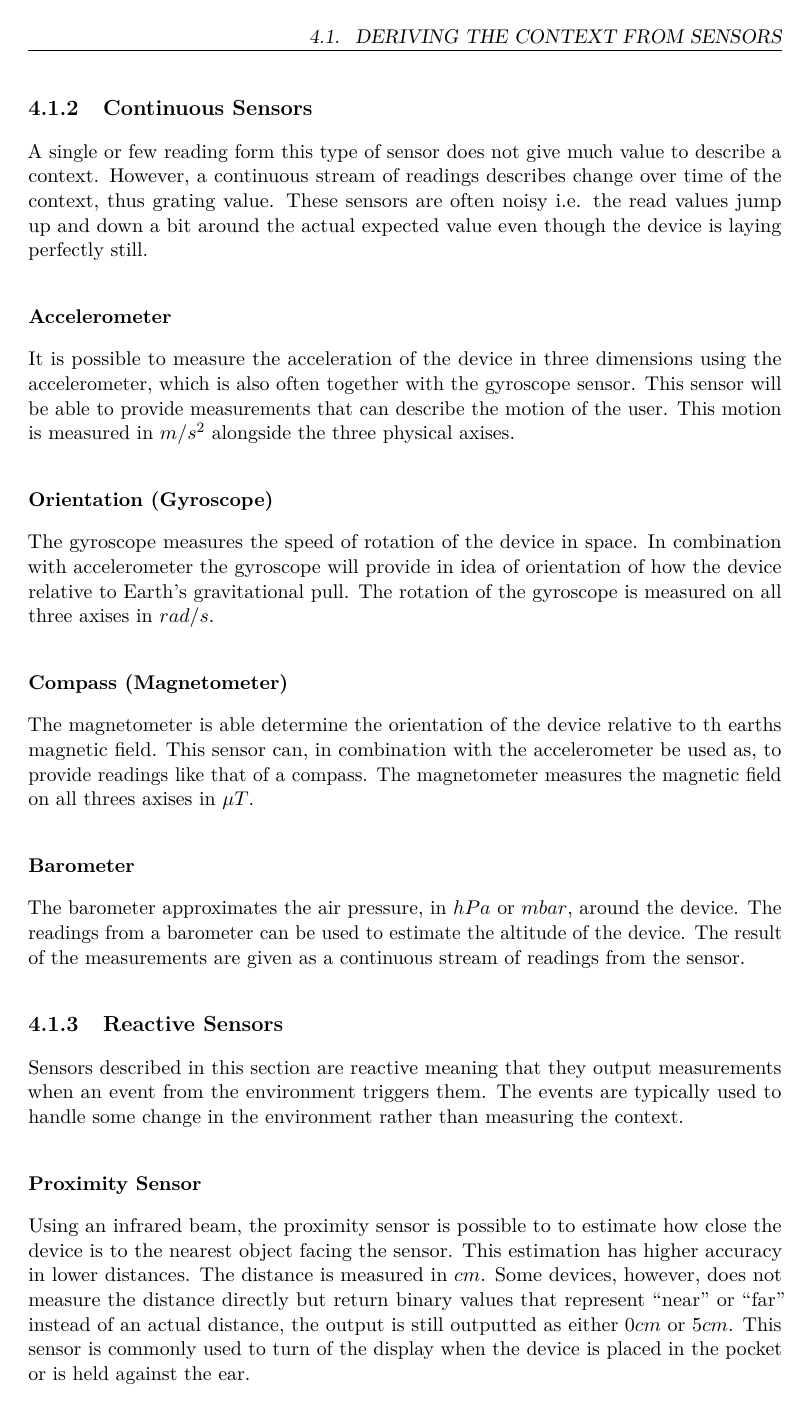
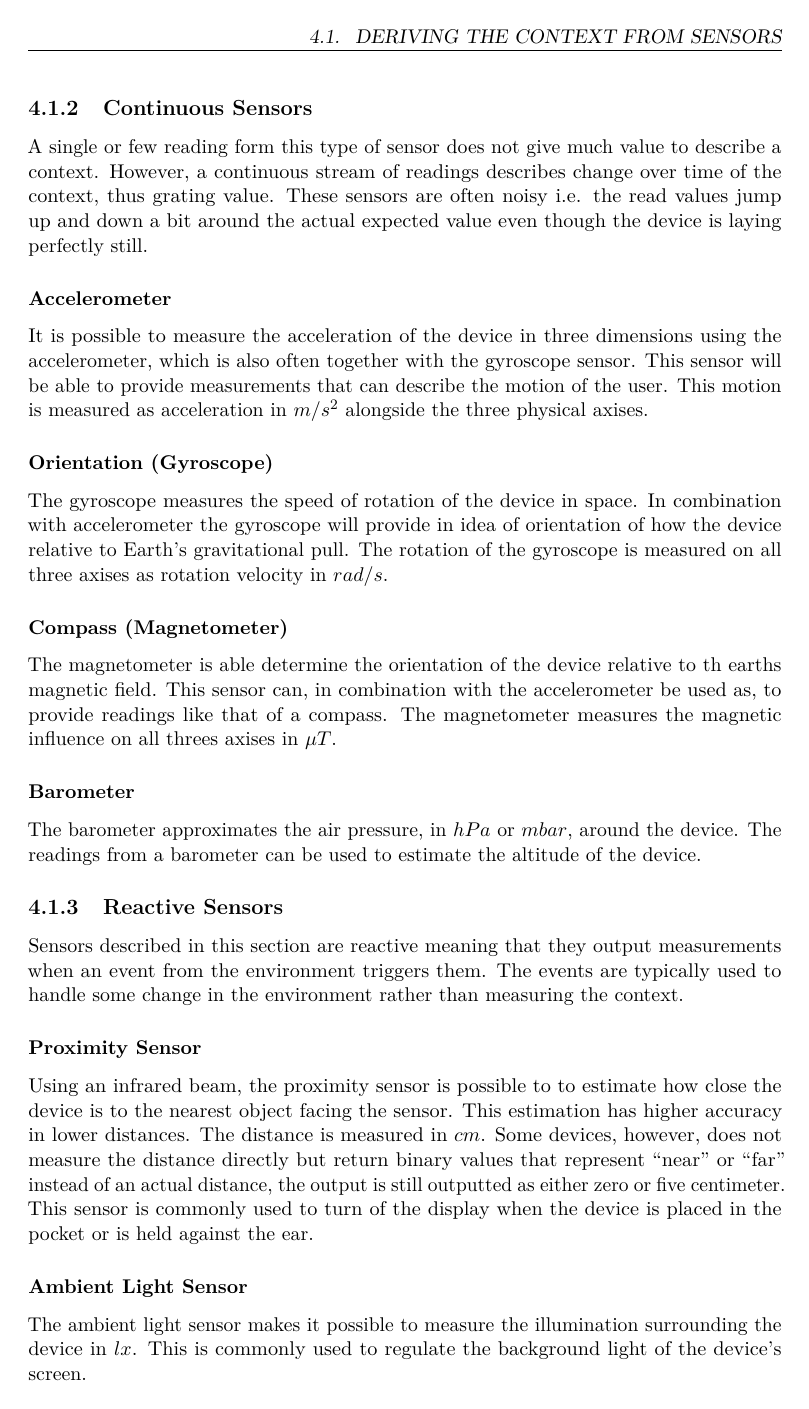
Before and after one commit to Shaderex/SW8-Report, a LaTeX thesis (super_main.tex, which reads content/technical_analysis/deriving_the_context_from_sensors.tex): page 27 of 46. Compiled offline with pdfLaTeX.

Commit message:
Update description of sensors

```diff
--- a/content/technical_analysis/deriving_the_context_from_sensors.tex
+++ b/content/technical_analysis/deriving_the_context_from_sensors.tex
@@ -16,26 +16,26 @@ To discover which sensors are commonly available and how different type of devic
 A single or few reading form this type of sensor does not give much value to describe a context. However, a continuous stream of readings describes change over time of the context, thus grating value. These sensors are often noisy i.e. the read values jump up and down a bit around the actual expected value even though the device is laying perfectly still.
 
 \subsubsection{Accelerometer}
-It is possible to measure the acceleration of the device in three dimensions using the accelerometer, which is also often together with the gyroscope sensor. This sensor will be able to provide measurements that can describe the motion of the user. This motion is measured in $m/s^2$ alongside the three physical axises.
+It is possible to measure the acceleration of the device in three dimensions using the accelerometer, which is also often together with the gyroscope sensor. This sensor will be able to provide measurements that can describe the motion of the user. This motion is measured as acceleration in $m/s^2$ alongside the three physical axises.
 
 \subsubsection{Orientation (Gyroscope)}
-The gyroscope measures the speed of rotation of the device in space. In combination with accelerometer the gyroscope will provide in idea of orientation of how the device relative to Earth's gravitational pull. The rotation of the gyroscope is measured on all three axises in $rad/s$.
+The gyroscope measures the speed of rotation of the device in space. In combination with accelerometer the gyroscope will provide in idea of orientation of how the device relative to Earth's gravitational pull. The rotation of the gyroscope is measured on all three axises as rotation velocity in $rad/s$.
 
 \subsubsection{Compass (Magnetometer)}
-The magnetometer is able determine the orientation of the device relative to th earths magnetic field. This sensor can, in combination with the accelerometer be used as, to provide readings like that of a compass. The magnetometer measures the magnetic field on all threes axises in $\mu T$.
+The magnetometer is able determine the orientation of the device relative to th earths magnetic field. This sensor can, in combination with the accelerometer be used as, to provide readings like that of a compass. The magnetometer measures the magnetic influence on all threes axises in $\mu T$.
 
 \subsubsection{Barometer}
-The barometer approximates the air pressure, in $hPa$ or $mbar$, around the device. The readings from a barometer can be used to estimate the altitude of the device. The result of the measurements are given as a continuous stream of readings from the sensor.
+The barometer approximates the air pressure, in $hPa$ or $mbar$, around the device. The readings from a barometer can be used to estimate the altitude of the device.
 
 
 \subsection{Reactive Sensors}
 Sensors described in this section are reactive meaning that they output measurements when an event from the environment triggers them. The events are typically used to handle some change in the environment rather than measuring the context.
 
 \subsubsection{Proximity Sensor}
-Using an infrared beam, the proximity sensor is possible to to estimate how close the device is to the nearest object facing the sensor. This estimation has higher accuracy in lower distances. The distance is measured in $cm$. Some devices, however, does not measure the distance directly but return binary values that represent ``near'' or ``far'' instead of an actual distance, the output is still outputted as either $0cm$ or $5cm$. This sensor is commonly used to turn of the display when the device is placed in the pocket or is held against the ear.
+Using an infrared beam, the proximity sensor is possible to to estimate how close the device is to the nearest object facing the sensor. This estimation has higher accuracy in lower distances. The distance is measured in $cm$. Some devices, however, does not measure the distance directly but return binary values that represent ``near'' or ``far'' instead of an actual distance, the output is still outputted as either zero or five centimeter. This sensor is commonly used to turn of the display when the device is placed in the pocket or is held against the ear.
 
 \subsubsection{Ambient Light Sensor}
-The ambient light sensor makes it possible to measures the lightning in the surroundings of the device from one of its sides in $lx$. This is commonly used to regulate the background light of the device's screen.
+
+The ambient light sensor makes it possible to measure the illumination surrounding the device in $lx$. This is commonly used to regulate the background light of the device's screen.
 
 
-\subsection{On-Demand Data Sources}
```
Also changed, not shown: content/technical_analysis/deriving_the_context_from_sensors.tex (18 more changed lines).
